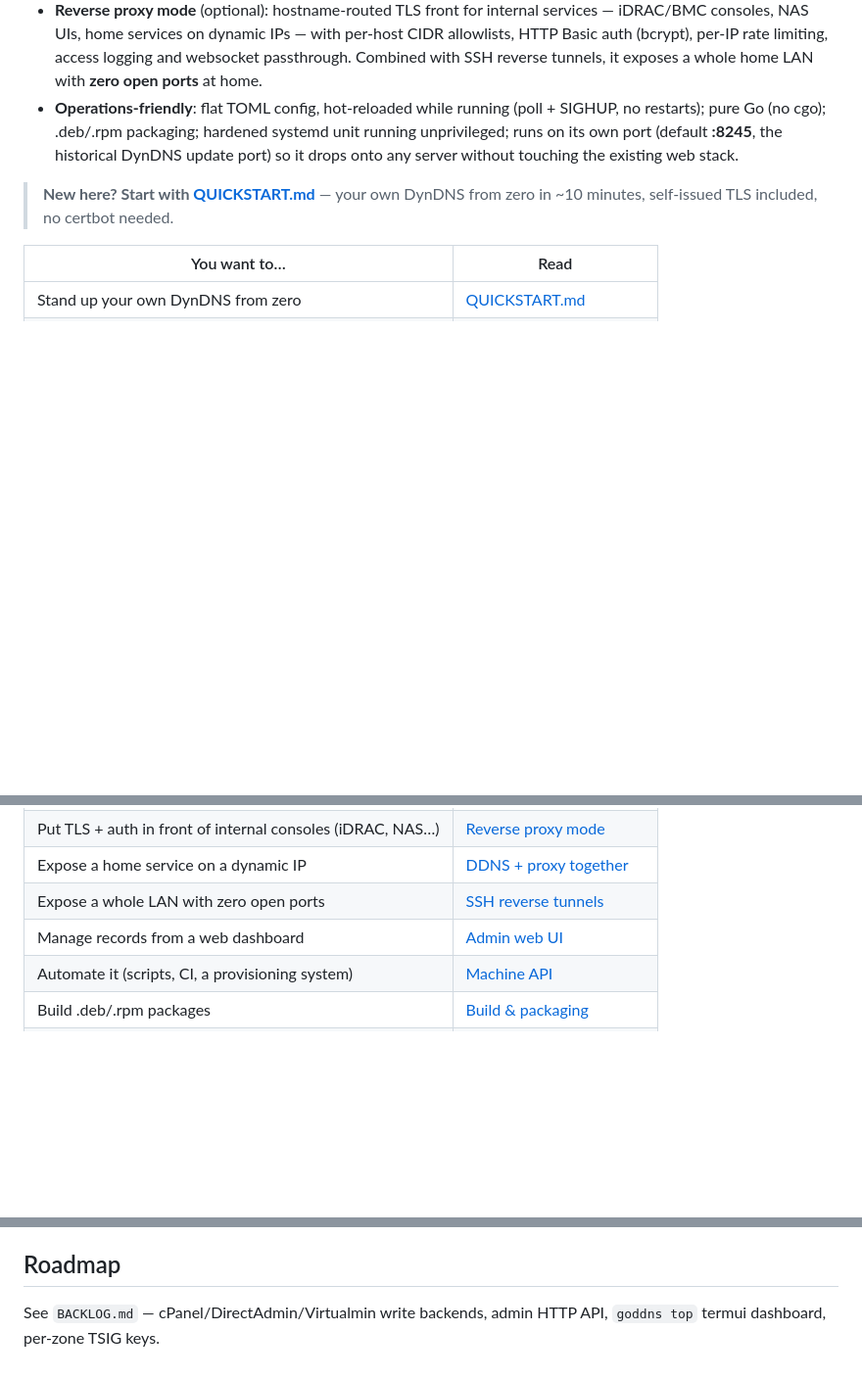
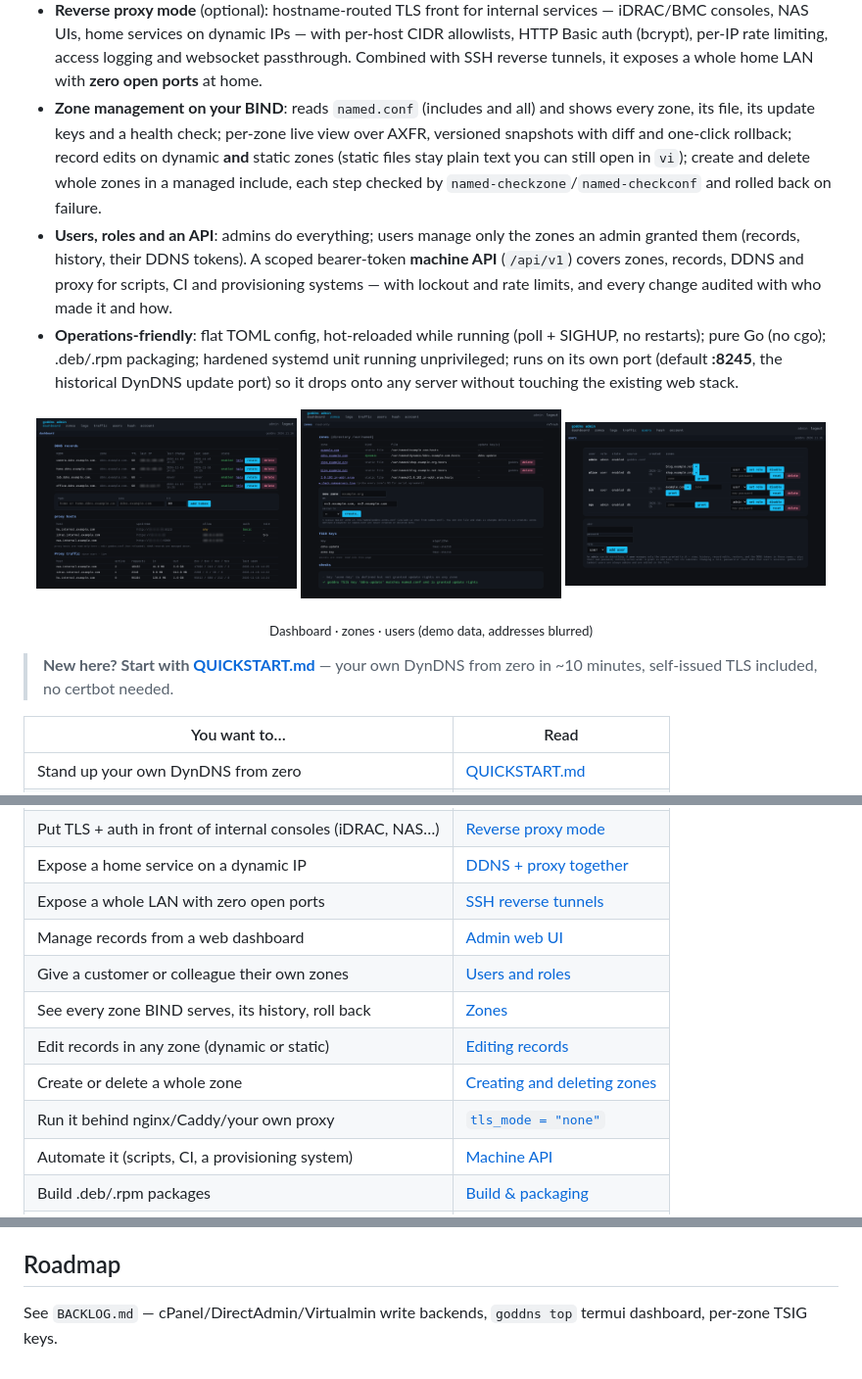
Before and after one commit to chrismfz/goddns, a Markdown page: README.md, 3 parts joined by grey strips. Shown at 98% size. Rendered like a GitHub page; pictures changed too: docs/screenshots/dashboard.png (added), docs/screenshots/users.png (added), docs/screenshots/zones.png (added); blank space fills up the shorter version.

Commit message:
README: features, screenshots; example.com placeholders
The README intro now lists zone management (named.conf inventory,
history/rollback, record edits on dynamic and static zones, managed zone
create/delete) and users/roles/machine API, the "You want to…" table
points at those sections, and three screenshots of the admin UI (demo
data, addresses blurred) live in docs/screenshots/. The roadmap no
longer lists the admin API, which shipped.

The UI placeholders, the usage text and one config error message showed
a real operator domain; they now use example.com.

Co-Authored-By: Claude Opus 5.5 <noreply@anthropic.com>
Claude-Session: https://claude.ai/code/session_017QpH7aCXWUeyGkMNVLDTPe

```diff
--- a/README.md
+++ b/README.md
@@ -22,11 +22,30 @@ certificate, or access control on their own.
   per-IP rate limiting, access logging and websocket passthrough.
   Combined with SSH reverse tunnels, it exposes a whole home LAN with
   **zero open ports** at home.
+- **Zone management on your BIND**: reads `named.conf` (includes and all)
+  and shows every zone, its file, its update keys and a health check;
+  per-zone live view over AXFR, versioned snapshots with diff and one-click
+  rollback; record edits on dynamic **and** static zones (static files stay
+  plain text you can still open in `vi`); create and delete whole zones in a
+  managed include, each step checked by `named-checkzone`/`named-checkconf`
+  and rolled back on failure.
+- **Users, roles and an API**: admins do everything; users manage only the
+  zones an admin granted them (records, history, their DDNS tokens). A
+  scoped bearer-token **machine API** (`/api/v1`) covers zones, records, DDNS
+  and proxy for scripts, CI and provisioning systems — with lockout and rate
+  limits, and every change audited with who made it and how.
 - **Operations-friendly**: flat TOML config, hot-reloaded while running
   (poll + SIGHUP, no restarts); pure Go (no cgo); .deb/.rpm packaging;
   hardened systemd unit running unprivileged; runs on its own port
   (default **:8245**, the historical DynDNS update port) so it drops onto
   any server without touching the existing web stack.
+
+<p align="center">
+  <img src="docs/screenshots/dashboard.png" width="32%" alt="Dashboard: DDNS records, proxy hosts and proxy traffic">
+  <img src="docs/screenshots/zones.png" width="32%" alt="Zones: every zone BIND serves, with create/delete for managed zones">
+  <img src="docs/screenshots/users.png" width="32%" alt="Users: roles and per-zone grants">
+</p>
+<p align="center"><sub>Dashboard · zones · users (demo data, addresses blurred)</sub></p>
 
 > **New here? Start with [QUICKSTART.md](QUICKSTART.md)** — your own DynDNS
 > from zero in ~10 minutes, self-issued TLS included, no certbot needed.
@@ -42,6 +61,11 @@ certificate, or access control on their own.
 | Expose a home service on a dynamic IP | [DDNS + proxy together](#ddns--proxy-together-a-home-service-on-a-dynamic-ip) |
 | Expose a whole LAN with zero open ports | [SSH reverse tunnels](#zero-open-ports-ssh-reverse-tunnels-the-whole-lan-not-just-one-box) |
 | Manage records from a web dashboard | [Admin web UI](#admin-web-ui-optional) |
+| Give a customer or colleague their own zones | [Users and roles](#users-and-roles) |
+| See every zone BIND serves, its history, roll back | [Zones](#zones-read-only-bind-introspection) |
+| Edit records in any zone (dynamic or static) | [Editing records](#editing-records-goddns-record) |
+| Create or delete a whole zone | [Creating and deleting zones](#creating-and-deleting-zones) |
+| Run it behind nginx/Caddy/your own proxy | [`tls_mode = "none"`](#behind-your-own-reverse-proxy-tls_mode--none) |
 | Automate it (scripts, CI, a provisioning system) | [Machine API](#machine-api-apiv1) |
 | Build .deb/.rpm packages | [Build & packaging](#build--packaging-cfm-style-workflow) |
 | Something broke | [Troubleshooting](#troubleshooting) |
@@ -1191,5 +1215,5 @@ validation instead of blind trust.
 
 ## Roadmap
 
-See `BACKLOG.md` — cPanel/DirectAdmin/Virtualmin write backends, admin HTTP
-API, `goddns top` termui dashboard, per-zone TSIG keys.
+See `BACKLOG.md` — cPanel/DirectAdmin/Virtualmin write backends, `goddns top`
+termui dashboard, per-zone TSIG keys.
```
Also changed, not shown: 3 other files.
